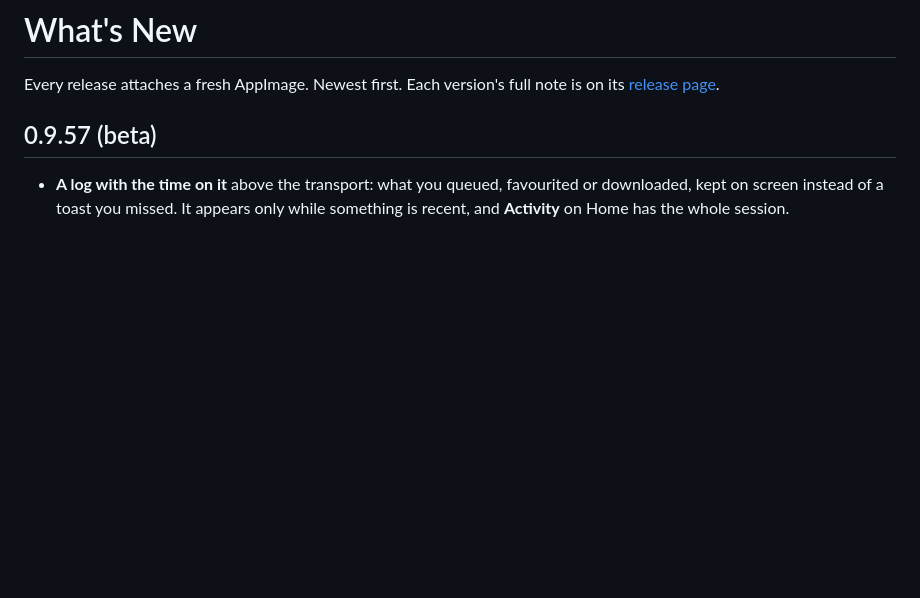
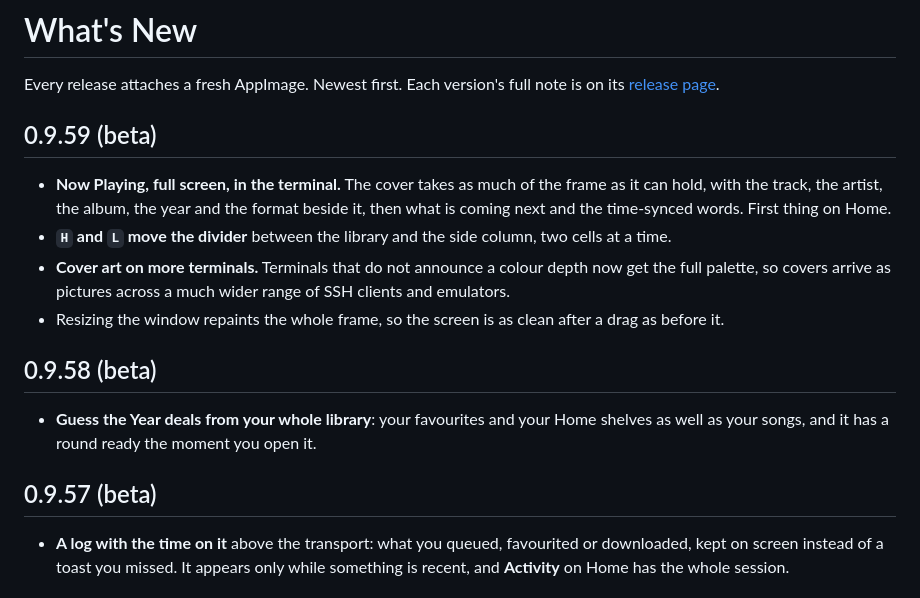
Before and after one commit to nenadjokic/navibeat-linux, a Markdown page: CHANGELOG.md, the part around the change. Rendered like a GitHub page; blank space fills up the shorter version.

```diff
--- a/CHANGELOG.md
+++ b/CHANGELOG.md
@@ -2,6 +2,21 @@
 
 Every release attaches a fresh AppImage. Newest first. Each version's full note is on its
 [release page](../../releases).
+
+## 0.9.59 (beta)
+
+- **Now Playing, full screen, in the terminal.** The cover takes as much of the frame as it can hold,
+  with the track, the artist, the album, the year and the format beside it, then what is coming next
+  and the time-synced words. First thing on Home.
+- **`H` and `L` move the divider** between the library and the side column, two cells at a time.
+- **Cover art on more terminals.** Terminals that do not announce a colour depth now get the full
+  palette, so covers arrive as pictures across a much wider range of SSH clients and emulators.
+- Resizing the window repaints the whole frame, so the screen is as clean after a drag as before it.
+
+## 0.9.58 (beta)
+
+- **Guess the Year deals from your whole library**: your favourites and your Home shelves as well as
+  your songs, and it has a round ready the moment you open it.
 
 ## 0.9.57 (beta)
 
```
Also changed, not shown: README.md (+20 -5 lines), docs/img/tui-nowplaying.png (added).
